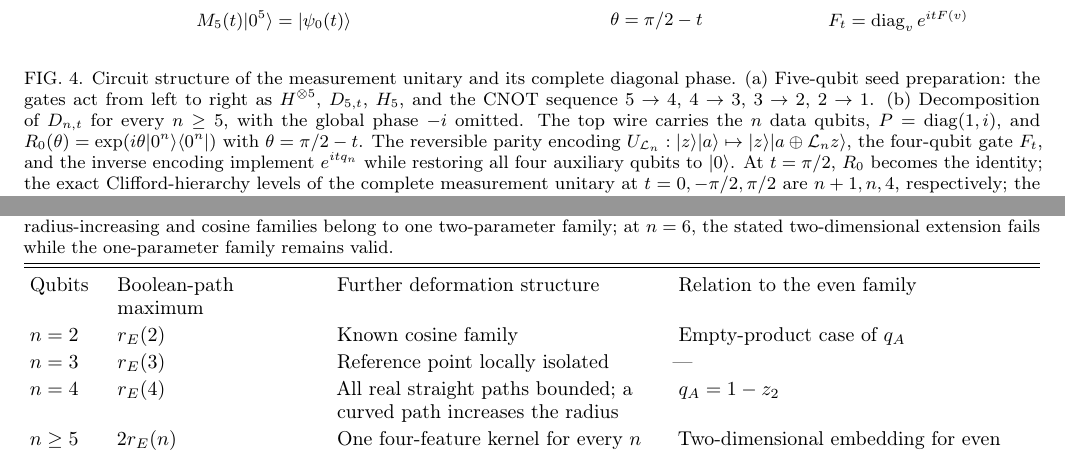
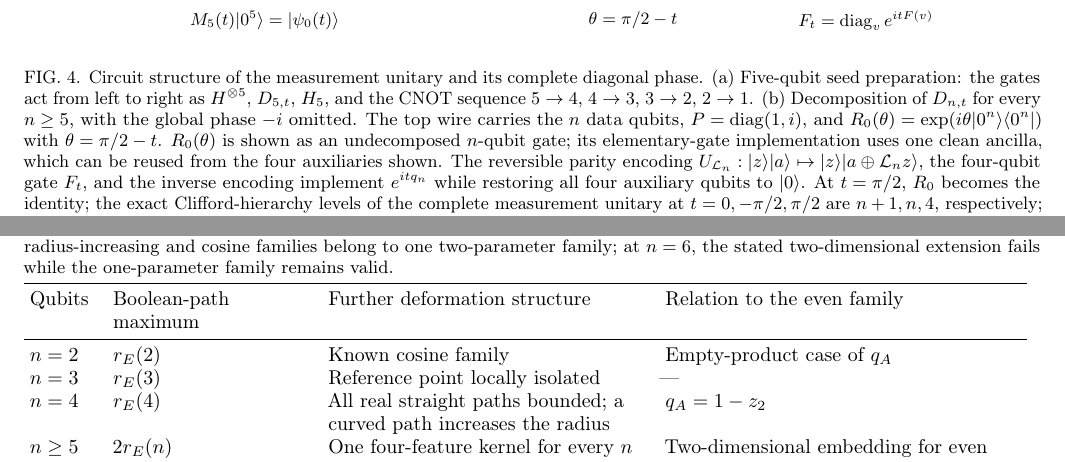
Before and after one commit to emmm1e3m/odd-qubit-ejm, a LaTeX paper (paper/main.tex, which reads paper/sections/figure-clifford.tex, paper/sections/summary-table.tex): two parts of pages 10 and 11 of 22, joined at a grey line, cut so that both start at the same text. Compiled offline with pdfLaTeX.

Commit message:
Refine figure annotations and summary table layout

```diff
--- a/paper/sections/figure-clifford.tex
+++ b/paper/sections/figure-clifford.tex
@@ -8,6 +8,7 @@
   (a) Five-qubit seed preparation: the gates act from left to right as $H^{\otimes5}$, $D_{5,t}$, $H_5$, and the CNOT sequence $5\to4$, $4\to3$, $3\to2$, $2\to1$.
   (b) Decomposition of $D_{n,t}$ for every $n\ge5$, with the global phase $-i$ omitted.
   The top wire carries the $n$ data qubits, $P=\operatorname{diag}(1,i)$, and $R_0(\theta)=\exp(i\theta|0^n\rangle\langle0^n|)$ with $\theta=\pi/2-t$.
+  $R_0(\theta)$ is shown as an undecomposed $n$-qubit gate; its elementary-gate implementation uses one clean ancilla, which can be reused from the four auxiliaries shown.
   The reversible parity encoding $U_{\mathcal L_n}:|z\rangle|a\rangle\mapsto|z\rangle|a\oplus\mathcal L_nz\rangle$, the four-qubit gate $F_t$, and the inverse encoding implement $e^{itq_n}$ while restoring all four auxiliary qubits to $|0\rangle$.
   At $t=\pi/2$, $R_0$ becomes the identity; the exact Clifford-hierarchy levels of the complete measurement unitary at $t=0,-\pi/2,\pi/2$ are $n+1,n,4$, respectively; the reference level $n+1$ was established in Ref.~\cite{PauwelsGisin2026}.}
   \label{fig:clifford}
--- a/paper/sections/summary-table.tex
+++ b/paper/sections/summary-table.tex
@@ -5,16 +5,17 @@
 \captionof{table}{Deformations through the specified reference EJM in the fixed phase representation. Among all admissible straight Boolean phase paths, the maximum radius is $r_E(n)$ for $n=2,3,4$ and $2r_E(n)$ for $n\ge5$, where $r_E(n)=\sqrt3/2^{n-1}$ is the reference radius. At $n=4$, a curved path increases the radius despite the bound on all real straight phase paths. For even $n\ge8$, the radius-increasing and cosine families belong to one two-parameter family; at $n=6$, the stated two-dimensional extension fails while the one-parameter family remains valid.}
 \label{tab:summary}
 \setlength{\tabcolsep}{3pt}
-\begin{ruledtabular}
 \begin{tabular}{p{0.07\textwidth}p{0.20\textwidth}p{0.32\textwidth}p{0.35\textwidth}}
+\toprule
 Qubits & {\raggedright Boolean-path maximum\par} & {\raggedright Further deformation structure\par} & {\raggedright Relation to the even family\par}\\
+\midrule
 $n=2$ & $r_E(2)$ & {\raggedright Known cosine family\par} & {\raggedright Empty-product case of $q_A$\par}\\
 $n=3$ & $r_E(3)$ & {\raggedright Reference point locally isolated\par} & ---\\
 $n=4$ & $r_E(4)$ & {\raggedright All real straight paths bounded; a curved path increases the radius\par} & $q_A=1-z_2$\\
 $n\ge5$ & $2r_E(n)$ & {\raggedright One four-feature kernel for every $n$\par} & {\raggedright Two-dimensional embedding for even $n\ge8$\par}\\
- & & & {\raggedright At $n=6$: two crossing branches in the four-group phase model\par}
+ & & & {\raggedright At $n=6$: two crossing branches in the four-group phase model\par}\\
+\bottomrule
 \end{tabular}
-\end{ruledtabular}
 \end{minipage}
 \par\medskip
 \twocolumngrid
```
Also changed, not shown: paper/figures/fig4_clifford_source.tex (+2 -1 lines), paper/figures/fig1_unified.pdf, paper/figures/fig1_unified.png, paper/figures/fig2_embedding.pdf, paper/figures/fig2_embedding.png, paper/figures/fig3_curved.pdf, paper/figures/fig3_curved.png, paper/figures/fig4_clifford.pdf, paper/figures/fig4_clifford.png, paper/main-zh.pdf, paper/main.pdf, 1 other file.
